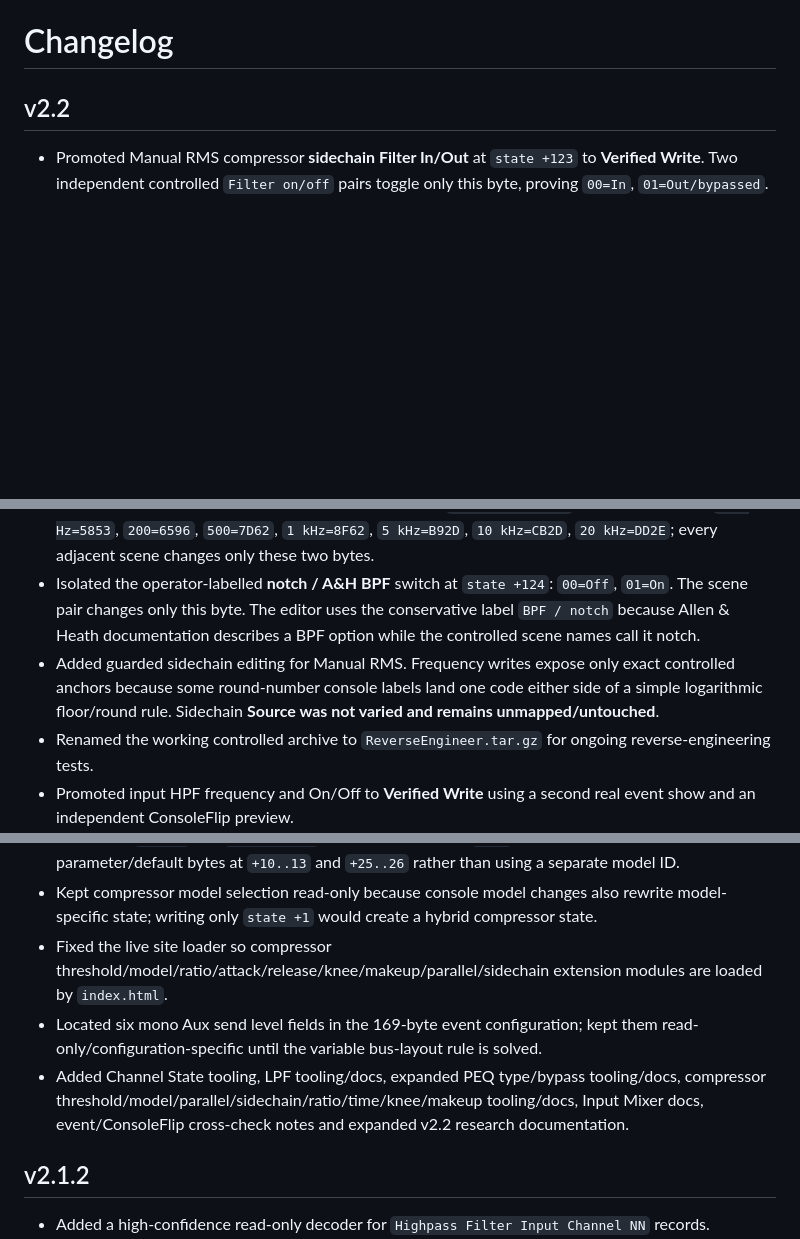
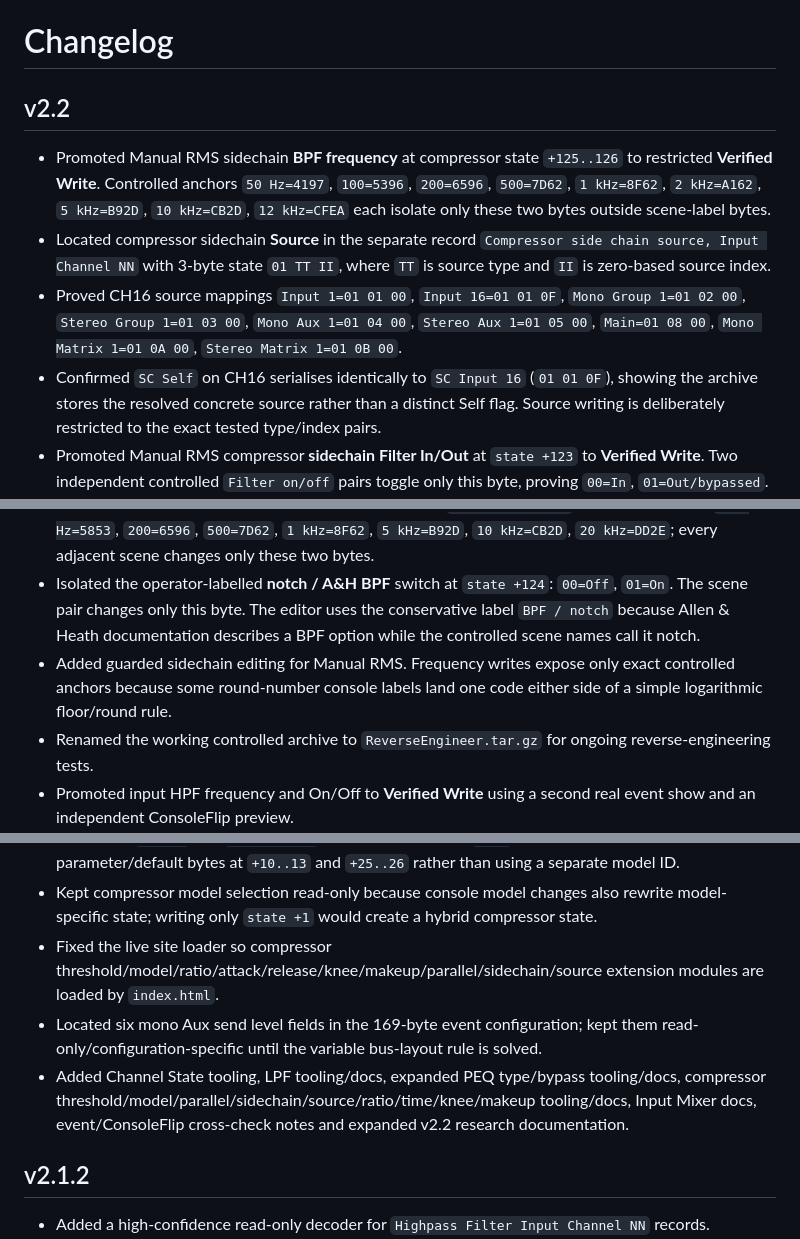
Before and after one commit to jaylenjinx/dlive-show-editor, a Markdown page: CHANGELOG.md, 3 parts joined by grey strips. Drawn GitHub-style; blank space fills up the shorter version.

Commit message:
Record verified sidechain BPF frequency and source mapping

```diff
--- a/CHANGELOG.md
+++ b/CHANGELOG.md
@@ -2,13 +2,17 @@
 
 ## v2.2
 
+- Promoted Manual RMS sidechain **BPF frequency** at compressor state `+125..126` to restricted **Verified Write**. Controlled anchors `50 Hz=4197`, `100=5396`, `200=6596`, `500=7D62`, `1 kHz=8F62`, `2 kHz=A162`, `5 kHz=B92D`, `10 kHz=CB2D`, `12 kHz=CFEA` each isolate only these two bytes outside scene-label bytes.
+- Located compressor sidechain **Source** in the separate record `Compressor side chain source, Input Channel NN` with 3-byte state `01 TT II`, where `TT` is source type and `II` is zero-based source index.
+- Proved CH16 source mappings `Input 1=01 01 00`, `Input 16=01 01 0F`, `Mono Group 1=01 02 00`, `Stereo Group 1=01 03 00`, `Mono Aux 1=01 04 00`, `Stereo Aux 1=01 05 00`, `Main=01 08 00`, `Mono Matrix 1=01 0A 00`, `Stereo Matrix 1=01 0B 00`.
+- Confirmed `SC Self` on CH16 serialises identically to `SC Input 16` (`01 01 0F`), showing the archive stores the resolved concrete source rather than a distinct Self flag. Source writing is deliberately restricted to the exact tested type/index pairs.
 - Promoted Manual RMS compressor **sidechain Filter In/Out** at `state +123` to **Verified Write**. Two independent controlled `Filter on/off` pairs toggle only this byte, proving `00=In`, `01=Out/bypassed`.
 - Promoted Manual RMS sidechain **low-filter type** at `state +111` to **Verified Write**: `04=Lo-Cut`, `06=Low Shelf`. The controlled type pair changes only this byte.
 - Promoted Manual RMS sidechain **high-filter type** at `state +120` to **Verified Write**: `03=Hi-Cut`, `07=High Shelf`. The controlled type pair changes only this byte.
 - Isolated Manual RMS sidechain **low-filter frequency** at `state +107..108` with exact controlled anchors `20 Hz=29CB`, `100=5396`, `500=7D62`, `2 kHz=A162`, `5 kHz=B92E`; every adjacent scene changes only these two bytes.
 - Isolated Manual RMS sidechain **high-filter frequency** at `state +116..117` with exact anchors `120 Hz=5853`, `200=6596`, `500=7D62`, `1 kHz=8F62`, `5 kHz=B92D`, `10 kHz=CB2D`, `20 kHz=DD2E`; every adjacent scene changes only these two bytes.
 - Isolated the operator-labelled **notch / A&H BPF** switch at `state +124`: `00=Off`, `01=On`. The scene pair changes only this byte. The editor uses the conservative label `BPF / notch` because Allen & Heath documentation describes a BPF option while the controlled scene names call it notch.
-- Added guarded sidechain editing for Manual RMS. Frequency writes expose only exact controlled anchors because some round-number console labels land one code either side of a simple logarithmic floor/round rule. Sidechain **Source was not varied and remains unmapped/untouched**.
+- Added guarded sidechain editing for Manual RMS. Frequency writes expose only exact controlled anchors because some round-number console labels land one code either side of a simple logarithmic floor/round rule.
 - Renamed the working controlled archive to `ReverseEngineer.tar.gz` for ongoing reverse-engineering tests.
 - Promoted input HPF frequency and On/Off to **Verified Write** using a second real event show and an independent ConsoleFlip preview.
 - Resolved the HPF five-byte state map as `03 FF FF SS BB`: frequency is bytes 1–2, byte 3 is slope/filter type, and byte 4 is bypass (`00` On, `01` Off).
@@ -49,9 +53,9 @@
 - Decoded compressor model/engine byte `state +1` from controlled CH16 scenes: `00 Manual Peak`, `01 Manual RMS`, `02 Opto`, `03 16T`, `04 16VU`, `05 Ducker family`, `06 Peak Limiter 76`, `07 Mighty`, `08 Optronik`, `09 Bus`, `0A Compstortion`.
 - Confirmed `Ducker` and `Ducker Slow` both use model byte `0x05`; the Slow variant changes parameter/default bytes at `+10..13` and `+25..26` rather than using a separate model ID.
 - Kept compressor model selection read-only because console model changes also rewrite model-specific state; writing only `state +1` would create a hybrid compressor state.
-- Fixed the live site loader so compressor threshold/model/ratio/attack/release/knee/makeup/parallel/sidechain extension modules are loaded by `index.html`.
+- Fixed the live site loader so compressor threshold/model/ratio/attack/release/knee/makeup/parallel/sidechain/source extension modules are loaded by `index.html`.
 - Located six mono Aux send level fields in the 169-byte event configuration; kept them read-only/configuration-specific until the variable bus-layout rule is solved.
-- Added Channel State tooling, LPF tooling/docs, expanded PEQ type/bypass tooling/docs, compressor threshold/model/parallel/sidechain/ratio/time/knee/makeup tooling/docs, Input Mixer docs, event/ConsoleFlip cross-check notes and expanded v2.2 research documentation.
+- Added Channel State tooling, LPF tooling/docs, expanded PEQ type/bypass tooling/docs, compressor threshold/model/parallel/sidechain/source/ratio/time/knee/makeup tooling/docs, Input Mixer docs, event/ConsoleFlip cross-check notes and expanded v2.2 research documentation.
 
 ## v2.1.2
 
```
Also changed, not shown: other parts of CHANGELOG.md (+0 -1 lines).
